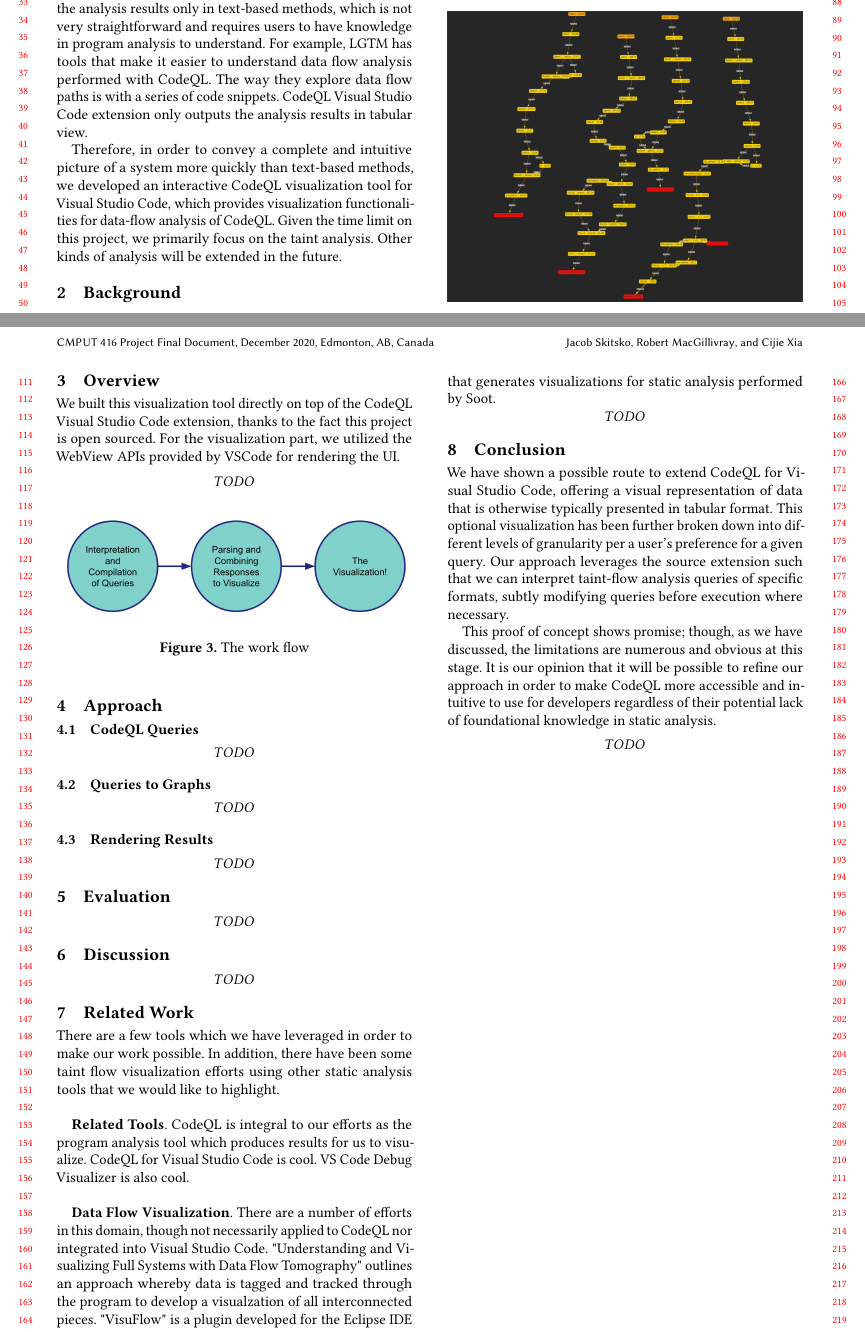
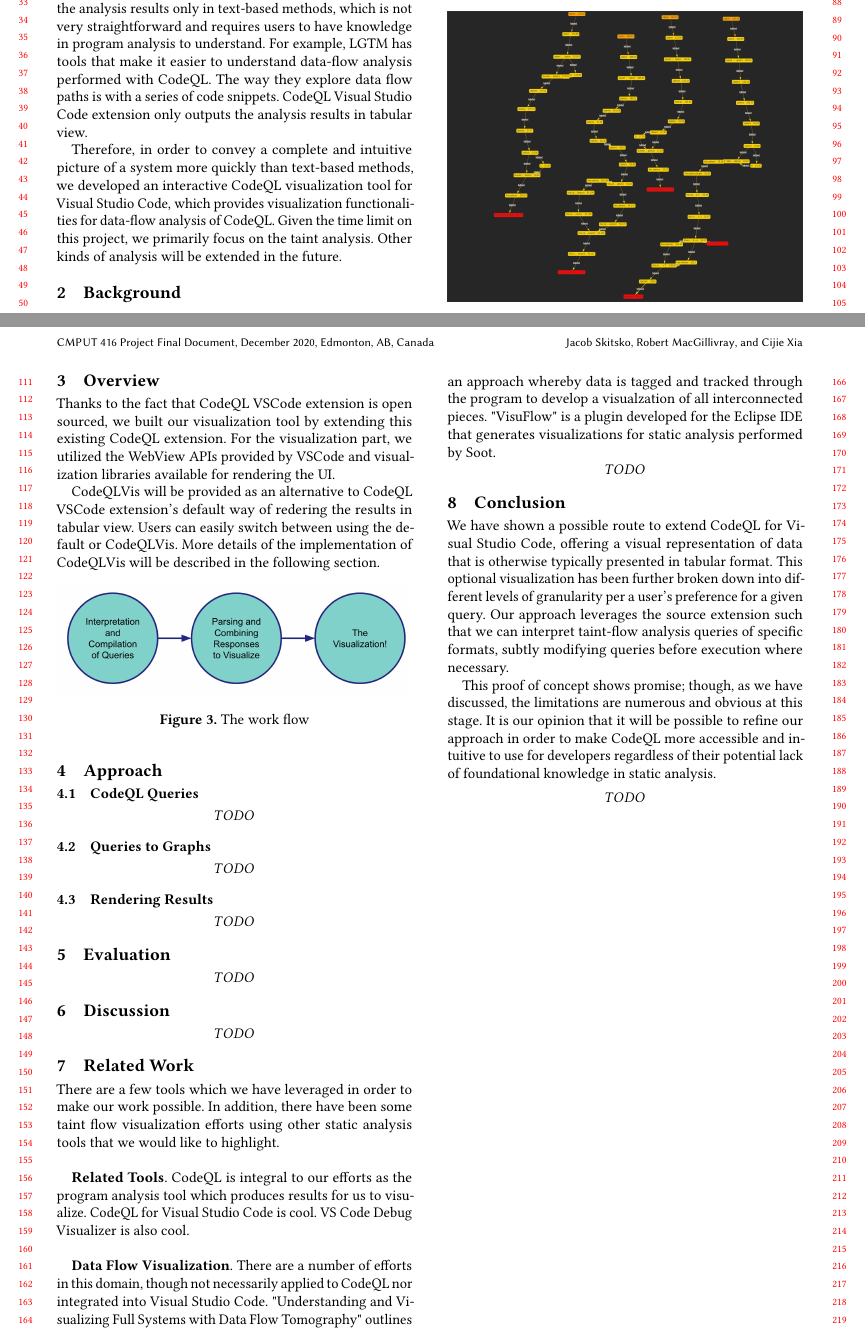
Before and after one commit to CodeQL-Visualization/CMPUT416-Final-Document, a LaTeX paper (acmart-sigplanproc-template.tex): two parts of pages 1 and 2 of 2, joined at a grey line, cut so that both start at the same text. Compiled offline with pdfLaTeX.

Commit message:
finish overview

```diff
--- a/acmart-sigplanproc-template.tex
+++ b/acmart-sigplanproc-template.tex
@@ -187,7 +187,7 @@ CodeQL is a program analysis tool developed by Github Security Lab. Developers a
 \section{Introduction and Motivation}
 CodeQL is a powerful code analysis engine that supports many mainstream programming languages such as Java, C\#, Python, JavaScript and more. Developers are able to use CodeQL to quickly perform data-flow analyses on their programs and identity software vulnerabilities such as taint flows, or to acquire programs' properties such as call graphs.
 \newline
-\indent Existing tools leveraging CodeQL on the market display the analysis results only in text-based methods, which is not very straightforward and requires users to have knowledge in program analysis to understand. For example, LGTM has tools that make it easier to understand data flow analysis performed with CodeQL. The way they explore data flow paths is with a series of code snippets. CodeQL Visual Studio Code extension only outputs the analysis results in tabular view.
+\indent Existing tools leveraging CodeQL on the market display the analysis results only in text-based methods, which is not very straightforward and requires users to have knowledge in program analysis to understand. For example, LGTM has tools that make it easier to understand data-flow analysis performed with CodeQL. The way they explore data flow paths is with a series of code snippets. CodeQL Visual Studio Code extension only outputs the analysis results in tabular view.
 \newline
 \indent Therefore, in order to convey a complete and intuitive picture of a system more quickly than text-based methods, we developed an interactive CodeQL visualization tool for Visual Studio Code, which provides visualization functionalities for data-flow analysis of CodeQL. Given the time limit on this project, we primarily focus on the taint analysis. Other kinds of analysis will be extended in the future.
 
@@ -208,8 +208,9 @@ CodeQL is a powerful code analysis engine that supports many mainstream programm
 
 
 \section{Overview}
-We built this visualization tool directly on top of the CodeQL Visual Studio Code extension, thanks to the fact this project is open sourced. For the visualization part, we utilized the WebView APIs provided by VSCode for rendering the UI.
-\[TODO\]
+Thanks to the fact that CodeQL VSCode extension is open sourced, we built our visualization tool by extending this existing CodeQL extension. For the visualization part, we utilized the WebView APIs provided by VSCode and visualization libraries available for rendering the UI.
+\newline
+\indent CodeQLVis will be provided as an alternative to CodeQL VSCode extension's default way of redering the results in tabular view. Users can easily switch between using the default or CodeQLVis. More details of the implementation of CodeQLVis will be described in the following section.
 
 \begin{figure}[h]
   \centering
```
Also changed, not shown: 1 other file.
